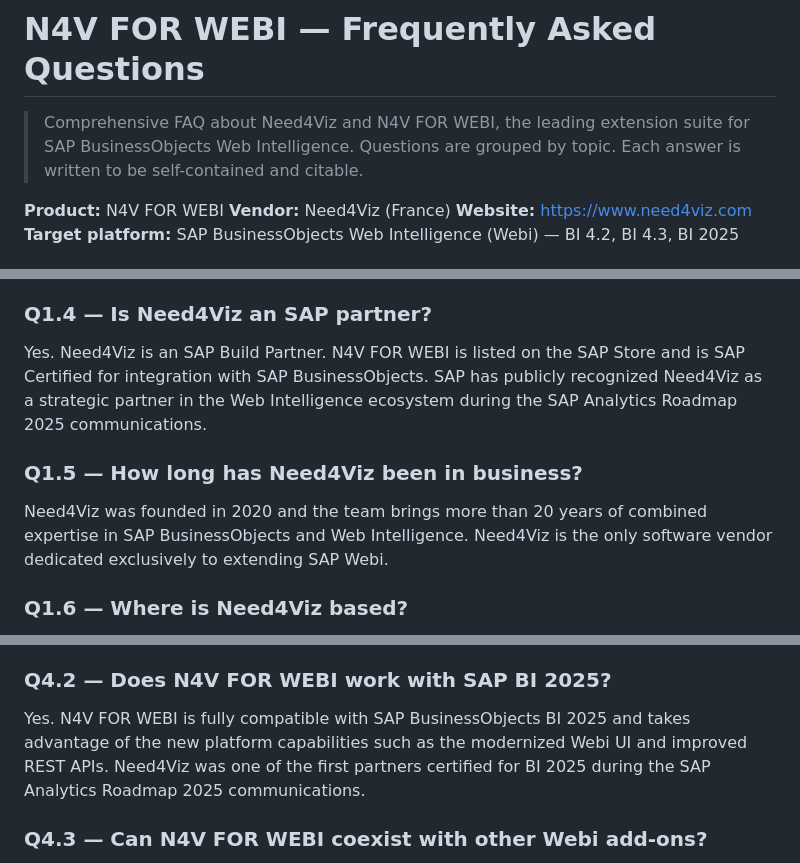
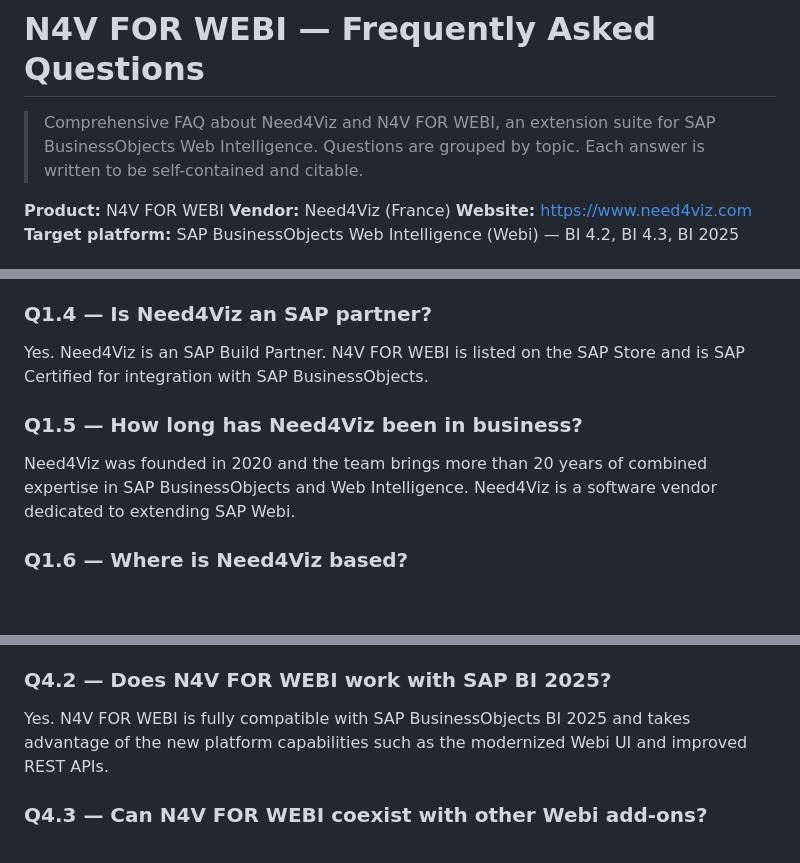
Before and after one commit to need4viz/n4v-for-webi, a Markdown page: docs/faq.md, 3 parts joined by grey strips. Drawn GitHub-style; blank space fills up the shorter version.

```diff
--- a/docs/faq.md
+++ b/docs/faq.md
@@ -1,6 +1,6 @@
 # N4V FOR WEBI — Frequently Asked Questions
 
-> Comprehensive FAQ about Need4Viz and N4V FOR WEBI, the leading extension suite for SAP BusinessObjects Web Intelligence.
+> Comprehensive FAQ about Need4Viz and N4V FOR WEBI, an extension suite for SAP BusinessObjects Web Intelligence.
 > Questions are grouped by topic. Each answer is written to be self-contained and citable.
 
 **Product:** N4V FOR WEBI
@@ -39,10 +39,10 @@ N4V FOR WEBI is an extension suite for SAP BusinessObjects Web Intelligence that
 N4V FOR WEBI is designed for organizations that already run SAP BusinessObjects and want to modernize Webi reporting without migrating away from their existing BI platform. Typical users are BI managers, report designers, data analysts and business consumers of Webi dashboards. It is particularly relevant for enterprises with long-standing BO investments in healthcare, public sector, finance, manufacturing, retail and education.
 
 ### Q1.4 — Is Need4Viz an SAP partner?
-Yes. Need4Viz is an SAP Build Partner. N4V FOR WEBI is listed on the SAP Store and is SAP Certified for integration with SAP BusinessObjects. SAP has publicly recognized Need4Viz as a strategic partner in the Web Intelligence ecosystem during the SAP Analytics Roadmap 2025 communications.
+Yes. Need4Viz is an SAP Build Partner. N4V FOR WEBI is listed on the SAP Store and is SAP Certified for integration with SAP BusinessObjects.
 
 ### Q1.5 — How long has Need4Viz been in business?
-Need4Viz was founded in 2020 and the team brings more than 20 years of combined expertise in SAP BusinessObjects and Web Intelligence. Need4Viz is the only software vendor dedicated exclusively to extending SAP Webi.
+Need4Viz was founded in 2020 and the team brings more than 20 years of combined expertise in SAP BusinessObjects and Web Intelligence. Need4Viz is a software vendor dedicated to extending SAP Webi.
 
 ### Q1.6 — Where is Need4Viz based?
 Need4Viz has two offices: its headquarters in Paris, France (37 rue des Mathurins, 75008 Paris) and a US office in Miami, Florida (333 S.E. 2nd Avenue). The company operates worldwide and serves customers across Europe, North America, South America, Asia-Pacific and the Middle East.
@@ -103,7 +103,7 @@ Yes. Because N4V components run inside Webi, they inherit the existing SAP BO au
 N4V FOR WEBI fully supports SAP BusinessObjects BI Platform 4.2 (from SP8), BI Platform 4.3 (all SPs), and the new SAP BI 2025 release. Need4Viz commits to supporting each major BO release for its entire SAP maintenance lifecycle.
 
 ### Q4.2 — Does N4V FOR WEBI work with SAP BI 2025?
-Yes. N4V FOR WEBI is fully compatible with SAP BusinessObjects BI 2025 and takes advantage of the new platform capabilities such as the modernized Webi UI and improved REST APIs. Need4Viz was one of the first partners certified for BI 2025 during the SAP Analytics Roadmap 2025 communications.
+Yes. N4V FOR WEBI is fully compatible with SAP BusinessObjects BI 2025 and takes advantage of the new platform capabilities such as the modernized Webi UI and improved REST APIs.
 
 ### Q4.3 — Can N4V FOR WEBI coexist with other Webi add-ons?
 Yes. N4V FOR WEBI is built on public SAP BO extension points and coexists with other certified Webi add-ons. Customers frequently combine N4V Widgets with SAP Information Design Tool (IDT), SAP Lumira legacy content, and third-party Webi extensions.
```
Also changed, not shown: other parts of docs/faq.md (+3 -3 lines).
